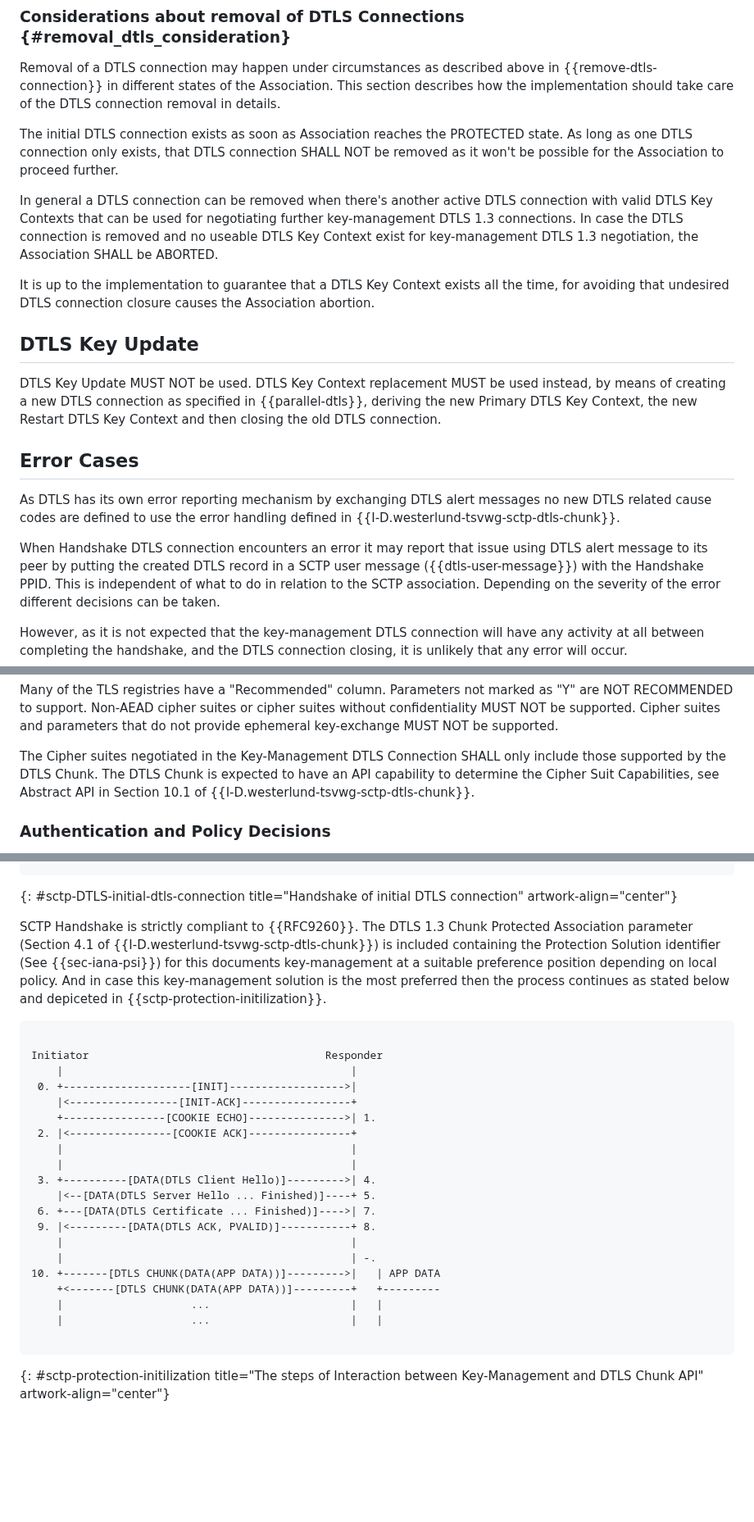
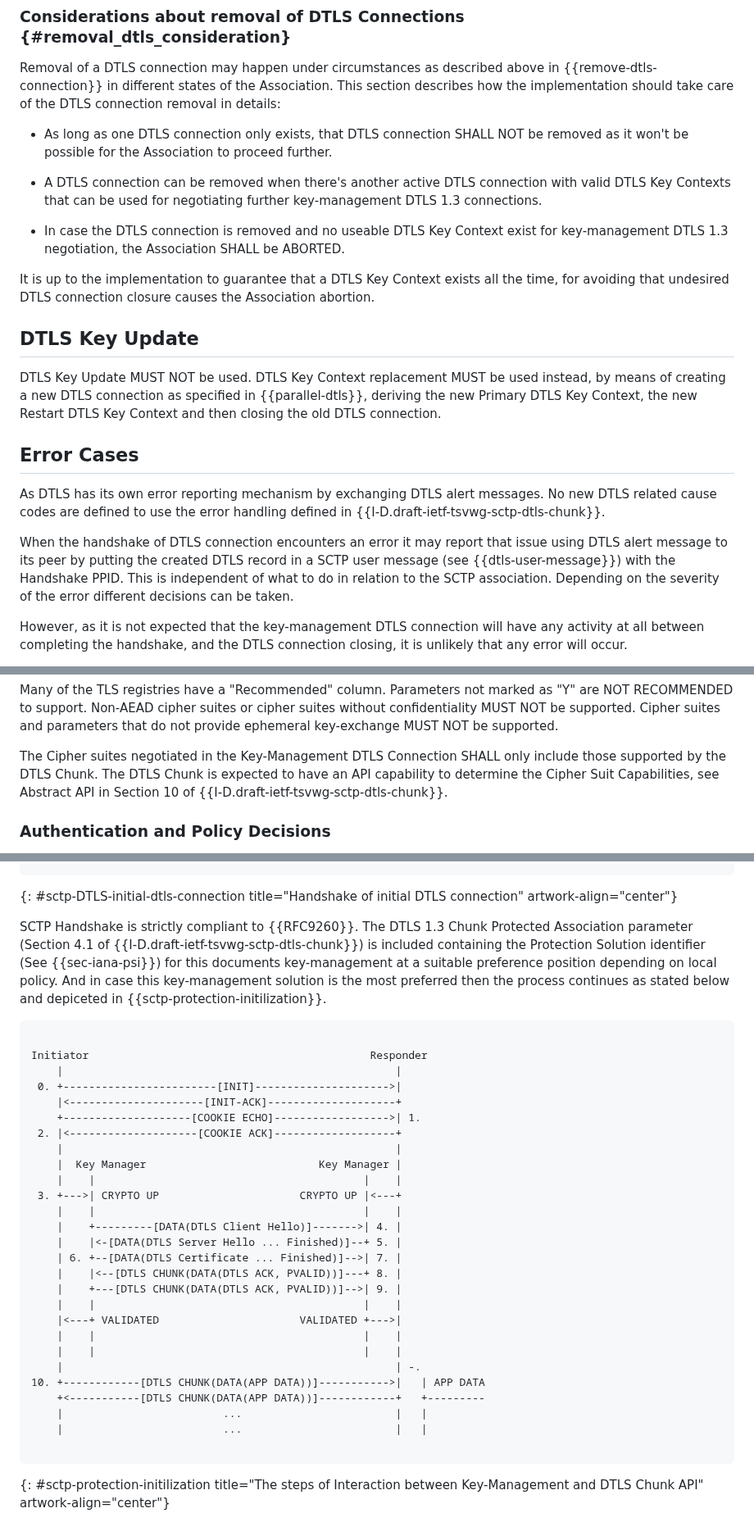
Before and after one commit to gloinul/draft-westerlund-tsvwg-sctp-dtls-handshake, a Markdown page: draft-westerlund-tsvwg-sctp-dtls-handshake.md, 3 parts joined by grey strips. Shown at 82% size. Rendered like a GitHub page; blank space fills up the shorter version.

```diff
--- a/draft-westerlund-tsvwg-sctp-dtls-handshake.md
+++ b/draft-westerlund-tsvwg-sctp-dtls-handshake.md
@@ -632,17 +637,17 @@ the Chunk Protection Operator are released.
 Removal of a DTLS connection may happen under circumstances as
 described above in {{remove-dtls-connection}} in different states
 of the Association. This section describes how the implementation
-should take care of the DTLS connection removal in details.
+should take care of the DTLS connection removal in details:
 
-The initial DTLS connection exists as soon as Association reaches the
-PROTECTED state. As long as one DTLS connection only exists, that DTLS
+* As long as one DTLS connection only exists, that DTLS
 connection SHALL NOT be removed as it won't be possible for the
 Association to proceed further.
 
-In general a DTLS connection can be removed when there's another
+* A DTLS connection can be removed when there's another
 active DTLS connection with valid DTLS Key Contexts that can be used
-for negotiating further key-management DTLS 1.3 connections.  In case
-the DTLS connection is removed and no useable DTLS Key Context exist
+for negotiating further key-management DTLS 1.3 connections.
+
+* In case the DTLS connection is removed and no useable DTLS Key Context exist
 for key-management DTLS 1.3 negotiation, the Association SHALL be
 ABORTED.
 
@@ -660,12 +665,12 @@ new Restart DTLS Key Context and then closing the old DTLS connection.
 ## Error Cases
 
 As DTLS has its own error reporting mechanism by exchanging DTLS alert
-messages no new DTLS related cause codes are defined to use the error
-handling defined in {{I-D.westerlund-tsvwg-sctp-dtls-chunk}}.
+messages. No new DTLS related cause codes are defined to use the error
+handling defined in {{I-D.draft-ietf-tsvwg-sctp-dtls-chunk}}.
 
-When Handshake DTLS connection encounters an error it may report that
+When the handshake of DTLS connection encounters an error it may report that
 issue using DTLS alert message to its peer by putting the created DTLS
-record in a SCTP user message ({{dtls-user-message}}) with the
+record in a SCTP user message (see {{dtls-user-message}}) with the
 Handshake PPID. This is independent of what to do in relation to the
 SCTP association.  Depending on the severity of the error different
 decisions can be taken.
@@ -718,8 +723,8 @@ that any error will occur.
    The Cipher suites negotiated in the Key-Management DTLS Connection
    SHALL only include those supported by the DTLS Chunk. The DTLS
    Chunk is expected to have an API capability to determine the Cipher
-   Suit Capabilities, see Abstract API in Section 10.1 of
-   {{I-D.westerlund-tsvwg-sctp-dtls-chunk}}.
+   Suit Capabilities, see Abstract API in Section 10 of
+   {{I-D.draft-ietf-tsvwg-sctp-dtls-chunk}}.
 
 ### Authentication and Policy Decisions
 
@@ -909,7 +914,7 @@ Initiator                                     Responder
 
    SCTP Handshake is strictly compliant to {{RFC9260}}. The DTLS 1.3
    Chunk Protected Association parameter (Section 4.1 of
-   {{I-D.westerlund-tsvwg-sctp-dtls-chunk}}) is included containing
+   {{I-D.draft-ietf-tsvwg-sctp-dtls-chunk}}) is included containing
    the Protection Solution identifier (See {{sec-iana-psi}}) for this
    documents key-management at a suitable preference position
    depending on local policy. And in case this key-management solution
@@ -918,24 +923,31 @@ Initiator                                     Responder
 
 ~~~~~~~~~~~ aasvg
 
-Initiator                                     Responder
-    |                                             |
- 0. +--------------------[INIT]------------------>|
-    |<-----------------[INIT-ACK]-----------------+
-    +----------------[COOKIE ECHO]--------------->| 1.
- 2. |<----------------[COOKIE ACK]----------------+
-    |                                             |
-    |                                             |
- 3. +----------[DATA(DTLS Client Hello)]--------->| 4.
-    |<--[DATA(DTLS Server Hello ... Finished)]----+ 5.
- 6. +---[DATA(DTLS Certificate ... Finished)]---->| 7.
- 9. |<---------[DATA(DTLS ACK, PVALID)]-----------+ 8.
-    |                                             |
-    |                                             | -.
-10. +-------[DTLS CHUNK(DATA(APP DATA))]--------->|   | APP DATA
-    +<-------[DTLS CHUNK(DATA(APP DATA))]---------+   +---------
-    |                    ...                      |   |
-    |                    ...                      |   |
+Initiator                                            Responder
+    |                                                    |
+ 0. +------------------------[INIT]--------------------->|
+    |<---------------------[INIT-ACK]--------------------+
+    +--------------------[COOKIE ECHO]------------------>| 1.
+ 2. |<--------------------[COOKIE ACK]-------------------+
+    |                                                    |
+    |  Key Manager                           Key Manager |
+    |    |                                          |    |
+ 3. +--->| CRYPTO UP                      CRYPTO UP |<---+
+    |    |                                          |    |
+    |    +---------[DATA(DTLS Client Hello)]------->| 4. |
+    |    |<-[DATA(DTLS Server Hello ... Finished)]--+ 5. |
+    | 6. +--[DATA(DTLS Certificate ... Finished)]-->| 7. |
+    |    |<--[DTLS CHUNK(DATA(DTLS ACK, PVALID))]---+ 8. |
+    |    +---[DTLS CHUNK(DATA(DTLS ACK, PVALID))]-->| 9. |
+    |    |                                          |    |
+    |<---+ VALIDATED                      VALIDATED +--->|
+    |    |                                          |    |
+    |    |                                          |    |
+    |                                                    | -.
+10. +------------[DTLS CHUNK(DATA(APP DATA))]----------->|   | APP DATA
+    +<-----------[DTLS CHUNK(DATA(APP DATA))]------------+   +---------
+    |                         ...                        |   |
+    |                         ...                        |   |
 
 ~~~~~~~~~~~
 {: #sctp-protection-initilization title="The steps of Interaction between Key-Management and DTLS Chunk API" artwork-align="center"}
```
Also changed, not shown: other parts of draft-westerlund-tsvwg-sctp-dtls-handshake.md (+75 -65 lines).
